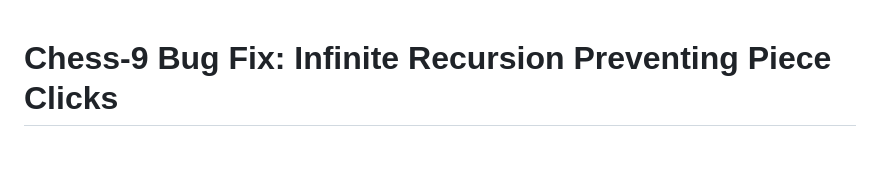
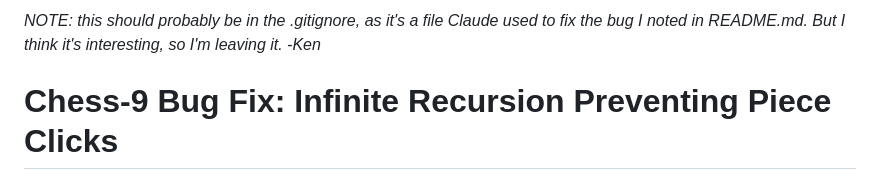
Before and after one commit to kenklabnik/chess, a Markdown page: BUGFIX_chess-9.md, the part around the change. GitHub-like rendering; blank space fills up the shorter version.

Commit message:
Left a note on the BUGFIX_chess-9.md file

```diff
--- a/BUGFIX_chess-9.md
+++ b/BUGFIX_chess-9.md
@@ -1,3 +1,5 @@
+*NOTE: this should probably be in the .gitignore, as it's a file Claude used to fix the bug I noted in README.md. But I think it's interesting, so I'm leaving it. -Ken*
+
 # Chess-9 Bug Fix: Infinite Recursion Preventing Piece Clicks
 
 ## Issue
```
